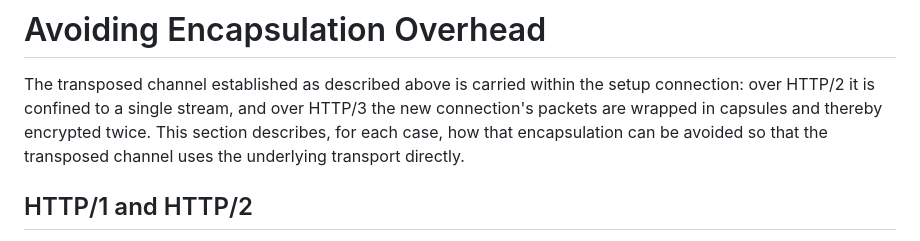
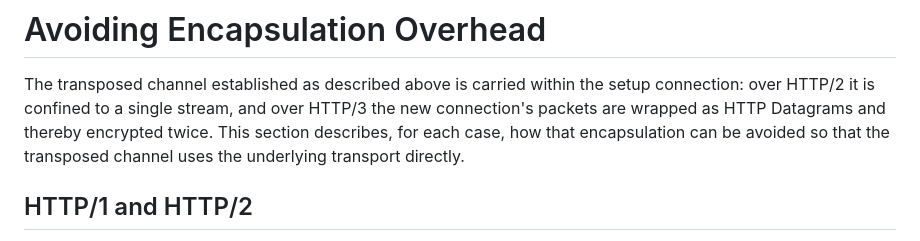
Before and after one commit to kazuho/draft-kazuho-ptth-ptth, a Markdown page: draft-kazuho-ptth-ptth.md, the part around the change. Drawn GitHub-style.

Commit message:
it might not be capsules but HTTP/3 Datagrams; "HTTP Datagrams" refers to both

```diff
--- a/draft-kazuho-ptth-ptth.md
+++ b/draft-kazuho-ptth-ptth.md
@@ -187,7 +187,7 @@ after that point.
 
 The transposed channel established as described above is carried within the
 setup connection: over HTTP/2 it is confined to a single stream, and over HTTP/3
-the new connection's packets are wrapped in capsules and thereby encrypted
+the new connection's packets are wrapped as HTTP Datagrams and thereby encrypted
 twice. This section describes, for each case, how that encapsulation can be
 avoided so that the transposed channel uses the underlying transport directly.
 
```
